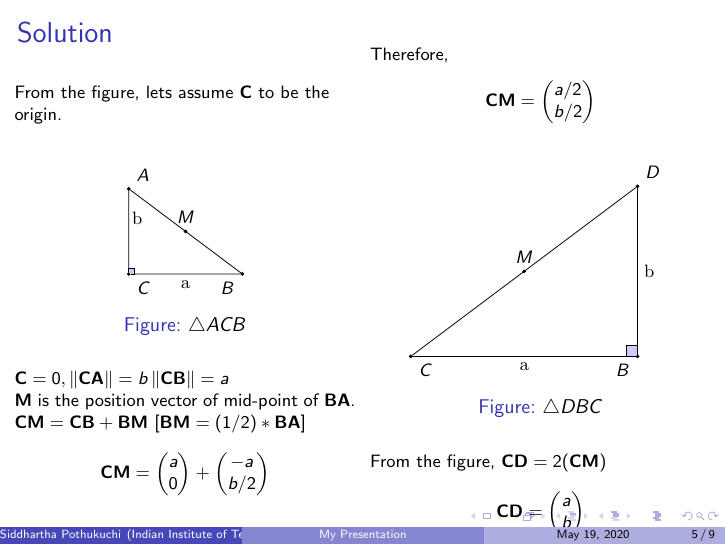
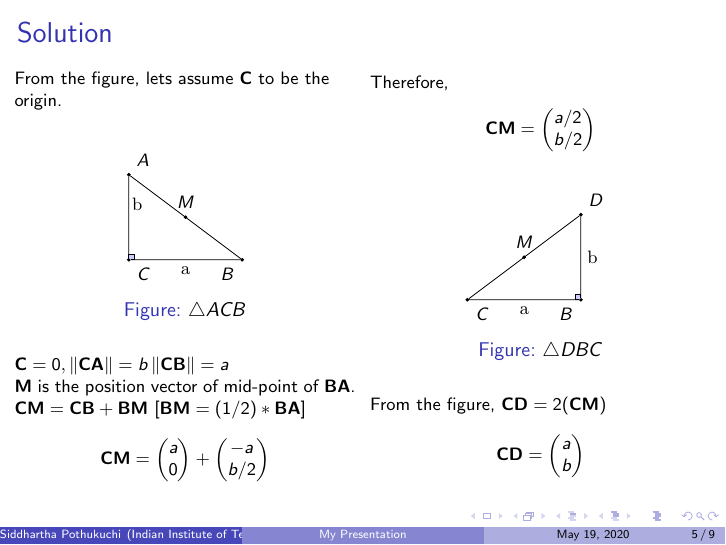
Before and after one commit to SiddharthPh/Summer2020, LaTeX slides (geometry/beamer.tex, which reads geometry/figs/triangleDBC.tex): page 5 of 9. Compiled offline with pdfLaTeX.

Commit message:
Update triangleDBC.tex

```diff
--- a/geometry/figs/triangleDBC.tex
+++ b/geometry/figs/triangleDBC.tex
@@ -1,6 +1,6 @@
 
 \begin{tikzpicture}
-[scale=1,>=stealth,point/.style={draw,circle,fill = black,inner sep=0.5pt},]
+[scale=0.5,>=stealth,point/.style={draw,circle,fill = black,inner sep=0.5pt},]
 
 %Triangle sides
 \def\a{4}
```
